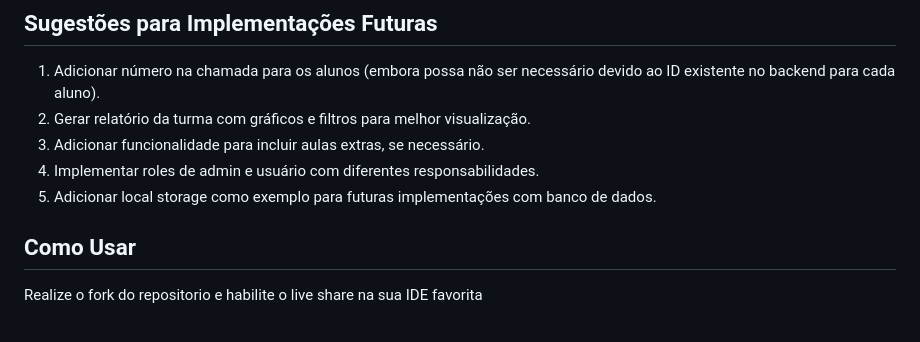
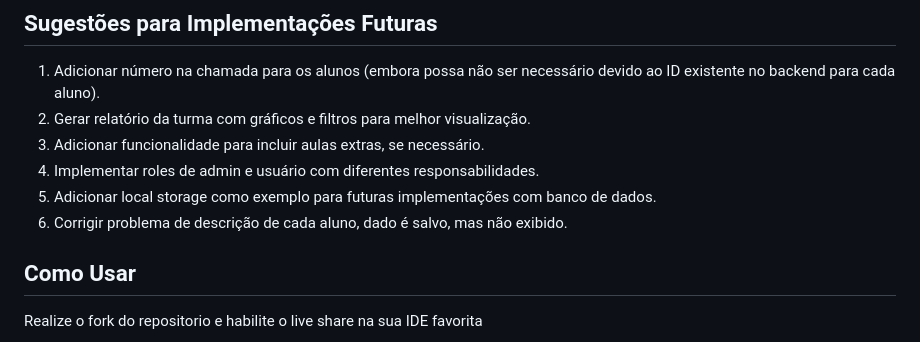
Before and after one commit to JohnnyAlysson/Desafio_test, a Markdown page: README.MD, the part around the change. GitHub-like rendering.

Commit message:
2.0.2
-Update add minor detail on README

```diff
--- a/README.MD
+++ b/README.MD
@@ -78,6 +78,7 @@ O Sistema de Acompanhamento de Alunos é uma aplicação web projetada para ajud
 3. Adicionar funcionalidade para incluir aulas extras, se necessário.
 4. Implementar roles de admin e usuário com diferentes responsabilidades.
 5. Adicionar local storage como exemplo para futuras implementações com banco de dados.
+6. Corrigir problema de descrição de cada aluno, dado é salvo, mas não exibido.
 
 ## Como Usar
 
```
